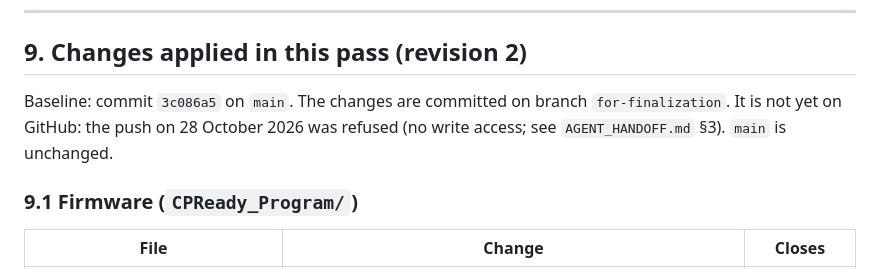
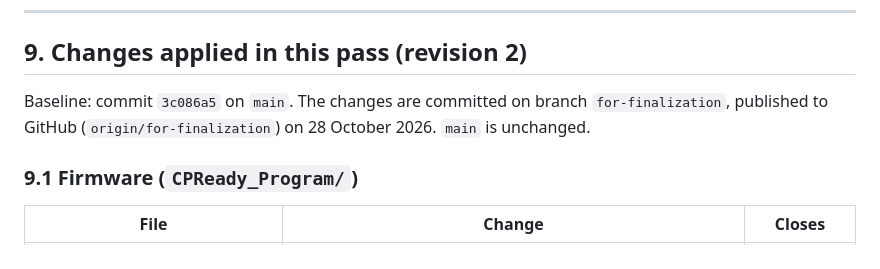
Before and after one commit to Marni3/CPReady, a Markdown page: CPREADY_SYSTEM_AUDIT_AND_IMPROVEMENT_PLAN.md, the part around the change. Rendered like a GitHub page.

```diff
--- a/CPREADY_SYSTEM_AUDIT_AND_IMPROVEMENT_PLAN.md
+++ b/CPREADY_SYSTEM_AUDIT_AND_IMPROVEMENT_PLAN.md
@@ -892,8 +892,8 @@ later.*
 ## 9. Changes applied in this pass (revision 2)
 
 Baseline: commit `3c086a5` on `main`. The changes are committed on branch
-`for-finalization`. It is not yet on GitHub: the push on 28 October 2026 was refused (no
-write access; see `AGENT_HANDOFF.md` §3). `main` is unchanged.
+`for-finalization`, published to GitHub (`origin/for-finalization`) on 28 October 2026.
+`main` is unchanged.
 
 ### 9.1 Firmware (`CPReady_Program/`)
 
```
Also changed, not shown: AGENT_HANDOFF.md (+6 -13 lines), ALGORITHM_REFINEMENT_REPORT.md (+1 -1 lines).
